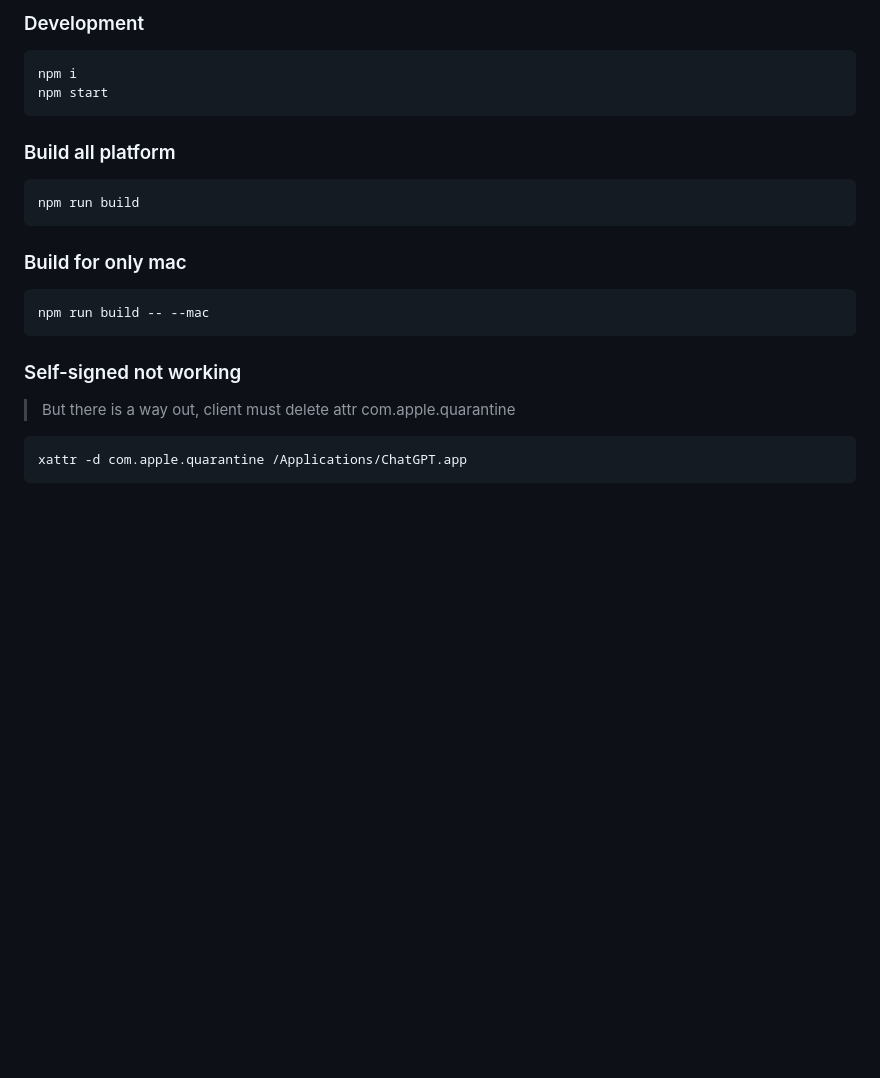
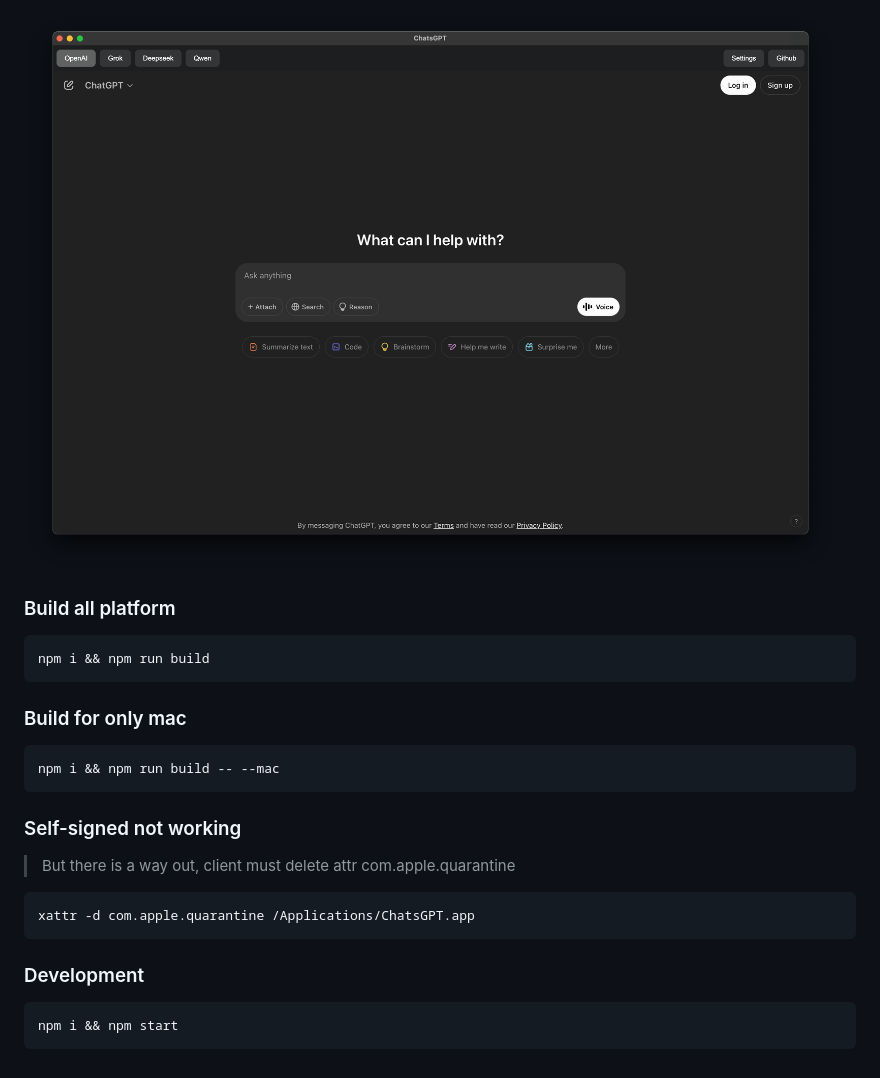
Before and after one commit to oxmix/chats-gpt, a Markdown page: README.md, the part around the change. Drawn GitHub-style; pictures changed too: .github/preview/app.png (added); blank space fills up the shorter version.

Commit message:
bump to v1.2.0 Multiple Chats

````diff
--- a/README.md
+++ b/README.md
@@ -1,21 +1,27 @@
-### Development
-```shell
-npm i
-npm start
-```
+![Preview](.github/preview/app.png)
 
 ### Build all platform
+
 ```shell
-npm run build
+npm i && npm run build
 ```
 
 ### Build for only mac
+
 ```shell
-npm run build -- --mac
+npm i && npm run build -- --mac
 ```
 
 ### Self-signed not working
+
 > But there is a way out, client must delete attr com.apple.quarantine
+
 ```shell
-xattr -d com.apple.quarantine /Applications/ChatGPT.app
+xattr -d com.apple.quarantine /Applications/ChatsGPT.app
 ```
+
+### Development
+
+```shell
+npm i && npm start
+```
````
Also changed, not shown: src/assets/IconCircle.png (added), 11 other files.
